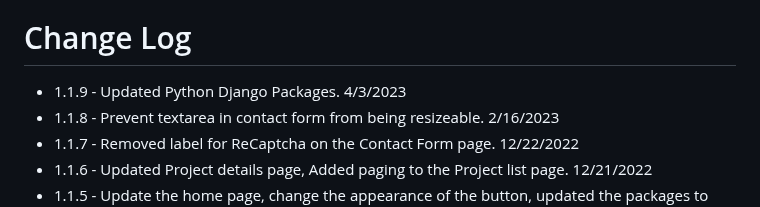
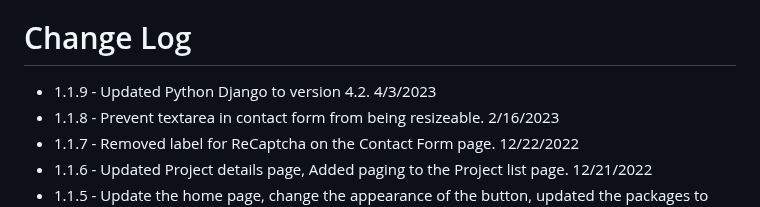
Before and after one commit to nwrocketman64/sewing-website, a Markdown page: README.md, the part around the change. GitHub-like rendering.

```diff
--- a/README.md
+++ b/README.md
@@ -51,7 +51,7 @@ This Udemy course is were I first learned to use Python Django.
 * [Pagination](https://docs.djangoproject.com/en/4.1/topics/pagination/)
 
 # Change Log
-* 1.1.9 - Updated Python Django Packages. 4/3/2023
+* 1.1.9 - Updated Python Django to version 4.2. 4/3/2023
 * 1.1.8 - Prevent textarea in contact form from being resizeable. 2/16/2023
 * 1.1.7 - Removed label for ReCaptcha on the Contact Form page. 12/22/2022
 * 1.1.6 - Updated Project details page, Added paging to the Project list page. 12/21/2022
```
